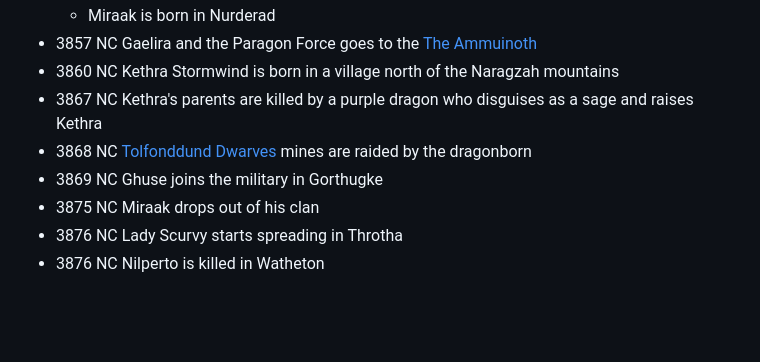
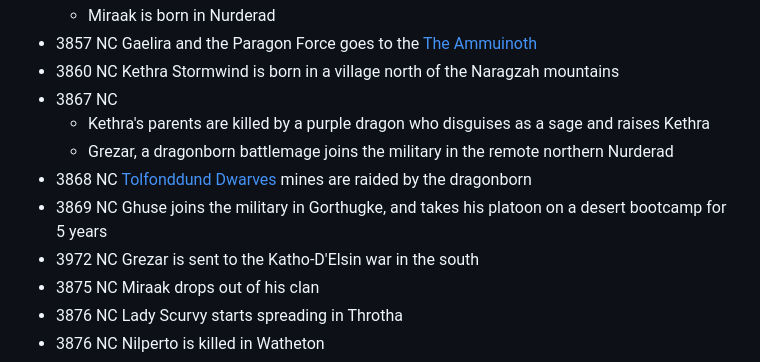
Before and after one commit to terra-campaigns/arrival, a Markdown page: campaign/context/calendar.md, the part around the change. Drawn GitHub-style; blank space fills up the shorter version.

Commit message:
synced Grezar and Ghuse

```diff
--- a/campaign/context/calendar.md
+++ b/campaign/context/calendar.md
@@ -60,9 +60,12 @@ The last documented season cycles are represented below.
 	- Miraak is born in Nurderad
 - 3857 NC Gaelira and the Paragon Force goes to the [The Ammuinoth](realms.md#Ammuinoth)
 - 3860 NC Kethra Stormwind is born in a village north of the Naragzah mountains
-- 3867 NC Kethra's parents are killed by a purple dragon who disguises as a sage and raises Kethra
+- 3867 NC
+	- Kethra's parents are killed by a purple dragon who disguises as a sage and raises Kethra
+	- Grezar, a dragonborn battlemage joins the military in the remote northern Nurderad
 - 3868 NC [Tolfonddund Dwarves](realms.md#Tolfonddundhesm) mines are raided by the dragonborn
-- 3869 NC Ghuse joins the military in Gorthugke
+- 3869 NC Ghuse joins the military in Gorthugke, and takes his platoon on a desert bootcamp for 5 years
+- 3972 NC Grezar is sent to the Katho-D'Elsin war in the south
 - 3875 NC Miraak drops out of his clan
 - 3876 NC Lady Scurvy starts spreading in Throtha
 - 3876 NC Nilperto is killed in Watheton
```
Also changed, not shown: campaign/part02/chap008.md (+1 -0 lines).
